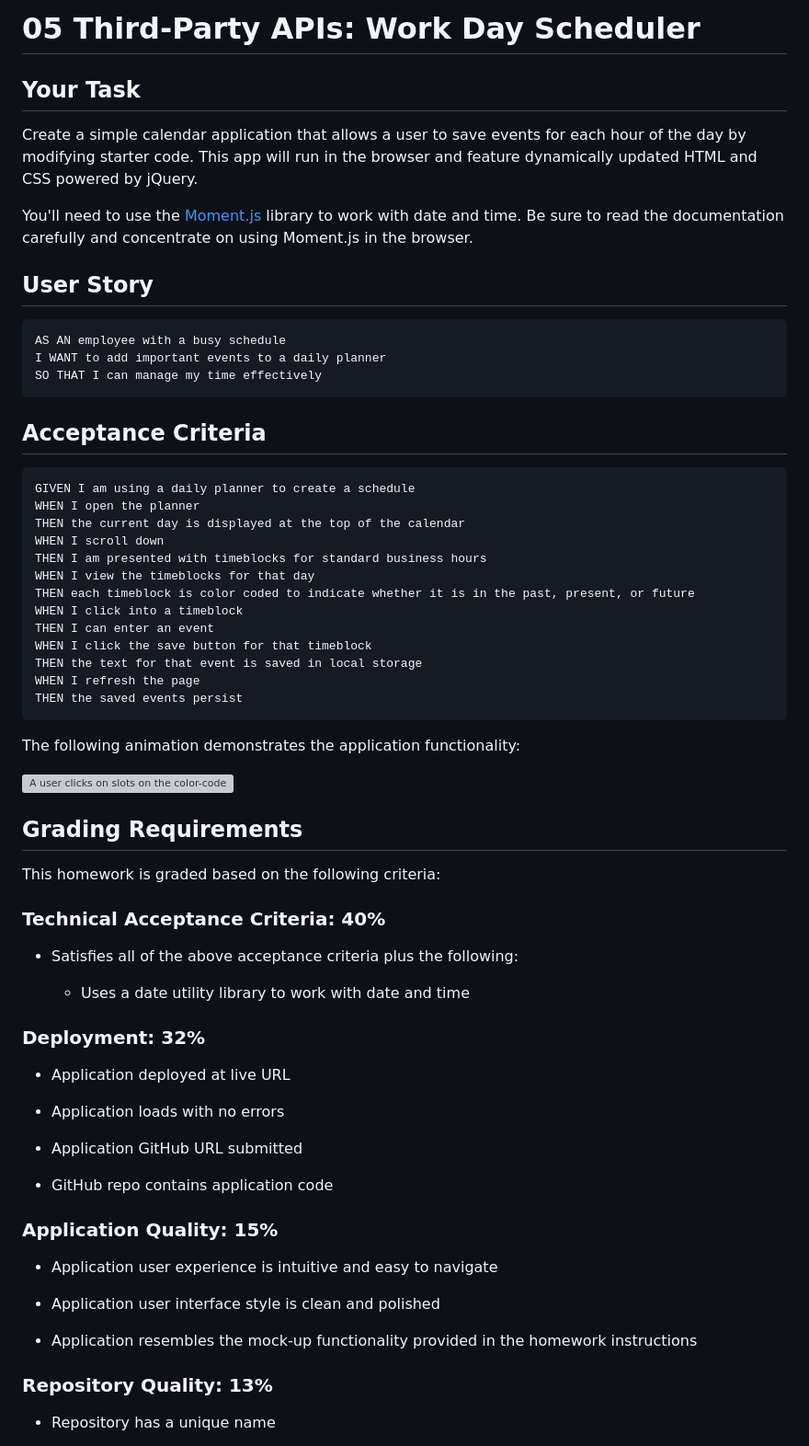
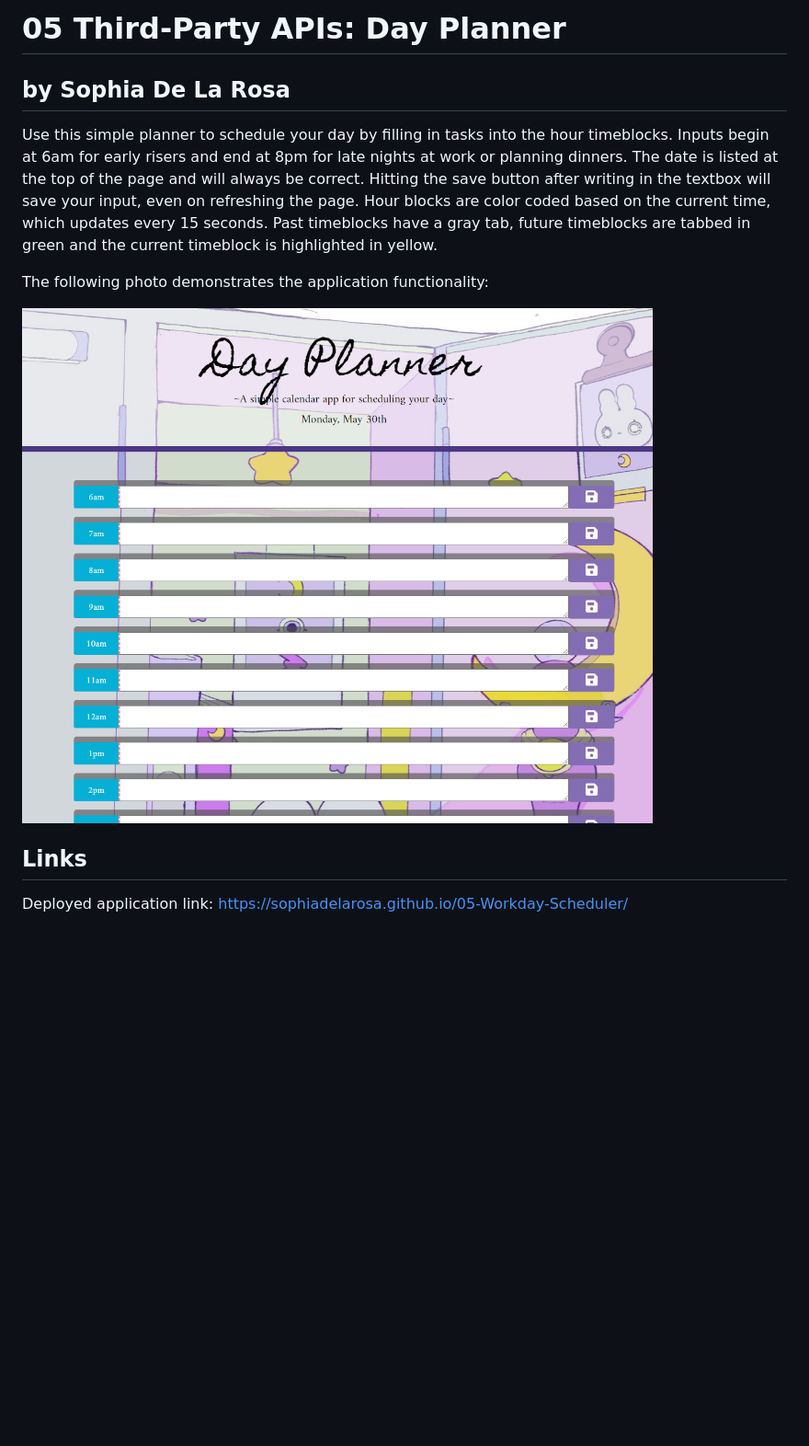
Before and after one commit to sophiadelarosa/Moment.js-Workday-Scheduler, a Markdown page: README.md, the part around the change printed below. Shown: that part at 92% size. GitHub-like rendering; pictures changed too: assets/images/dayplanner.png (added); blank space fills up the shorter version; grey boxes are pictures that could not be loaded.

````diff
--- a/README.md
+++ b/README.md
@@ -1,71 +1,16 @@
-# 05 Third-Party APIs: Work Day Scheduler
+# 05 Third-Party APIs: Day Planner
 
-## Your Task
+## by Sophia De La Rosa
 
-Create a simple calendar application that allows a user to save events for each hour of the day by modifying starter code. This app will run in the browser and feature dynamically updated HTML and CSS powered by jQuery.
+Use this simple planner to schedule your day by filling in tasks into the hour timeblocks. Inputs begin at 6am for early risers and end at 8pm for late nights at work or planning dinners. The date is listed at the top of the page and will always be correct. Hitting the save button after writing in the textbox will save your input, even on refreshing the page. Hour blocks are color coded based on the current time, which updates every 15 seconds. Past timeblocks have a gray tab, future timeblocks are tabbed in green and the current timeblock is highlighted in yellow.
 
-You'll need to use the [Moment.js](https://momentjs.com/) library to work with date and time. Be sure to read the documentation carefully and concentrate on using Moment.js in the browser.
+The following photo demonstrates the application functionality:
 
-## User Story
-
-```md
-AS AN employee with a busy schedule
-I WANT to add important events to a daily planner
-SO THAT I can manage my time effectively
-```
-
-## Acceptance Criteria
-
-```md
-GIVEN I am using a daily planner to create a schedule
-WHEN I open the planner
-THEN the current day is displayed at the top of the calendar
-WHEN I scroll down
-THEN I am presented with timeblocks for standard business hours
-WHEN I view the timeblocks for that day
-THEN each timeblock is color coded to indicate whether it is in the past, present, or future
-WHEN I click into a timeblock
-THEN I can enter an event
-WHEN I click the save button for that timeblock
-THEN the text for that event is saved in local storage
-WHEN I refresh the page
-THEN the saved events persist
-```
-
-The following animation demonstrates the application functionality:
-
-![A user clicks on slots on the color-coded calendar and edits the events.](./Assets/05-third-party-apis-homework-demo.gif)
+![A user clicks on slots on the color-coded calendar and edits the events.](./assets/images/dayplanner.png)
 
 
-## Grading Requirements
+## Links
 
-This homework is graded based on the following criteria:
+Deployed application link:
+https://sophiadelarosa.github.io/05-Workday-Scheduler/
 
-### Technical Acceptance Criteria: 40%
-
-* Satisfies all of the above acceptance criteria plus the following:
-
-  * Uses a date utility library to work with date and time
-
-### Deployment: 32%
-
-* Application deployed at live URL
-
-* Application loads with no errors
-
-* Application GitHub URL submitted
-
-* GitHub repo contains application code
-
-### Application Quality: 15%
-
-* Application user experience is intuitive and easy to navigate
-
-* Application user interface style is clean and polished
-
-* Application resembles the mock-up functionality provided in the homework instructions
-
-### Repository Quality: 13%
-
-* Repository has a unique name
-
````
Also changed, not shown: other parts of README.md (+2 -18 lines), 4 other files.
